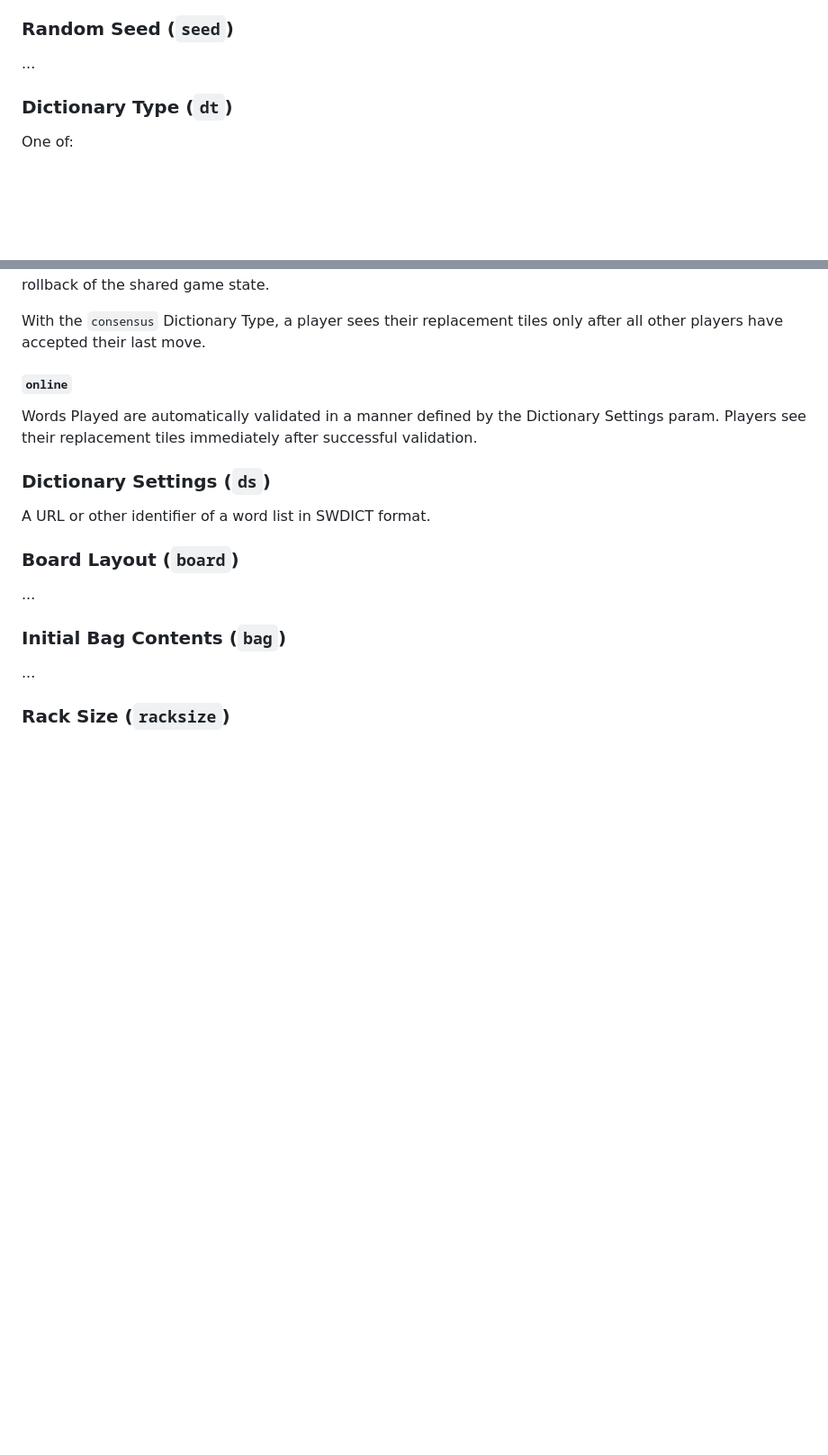
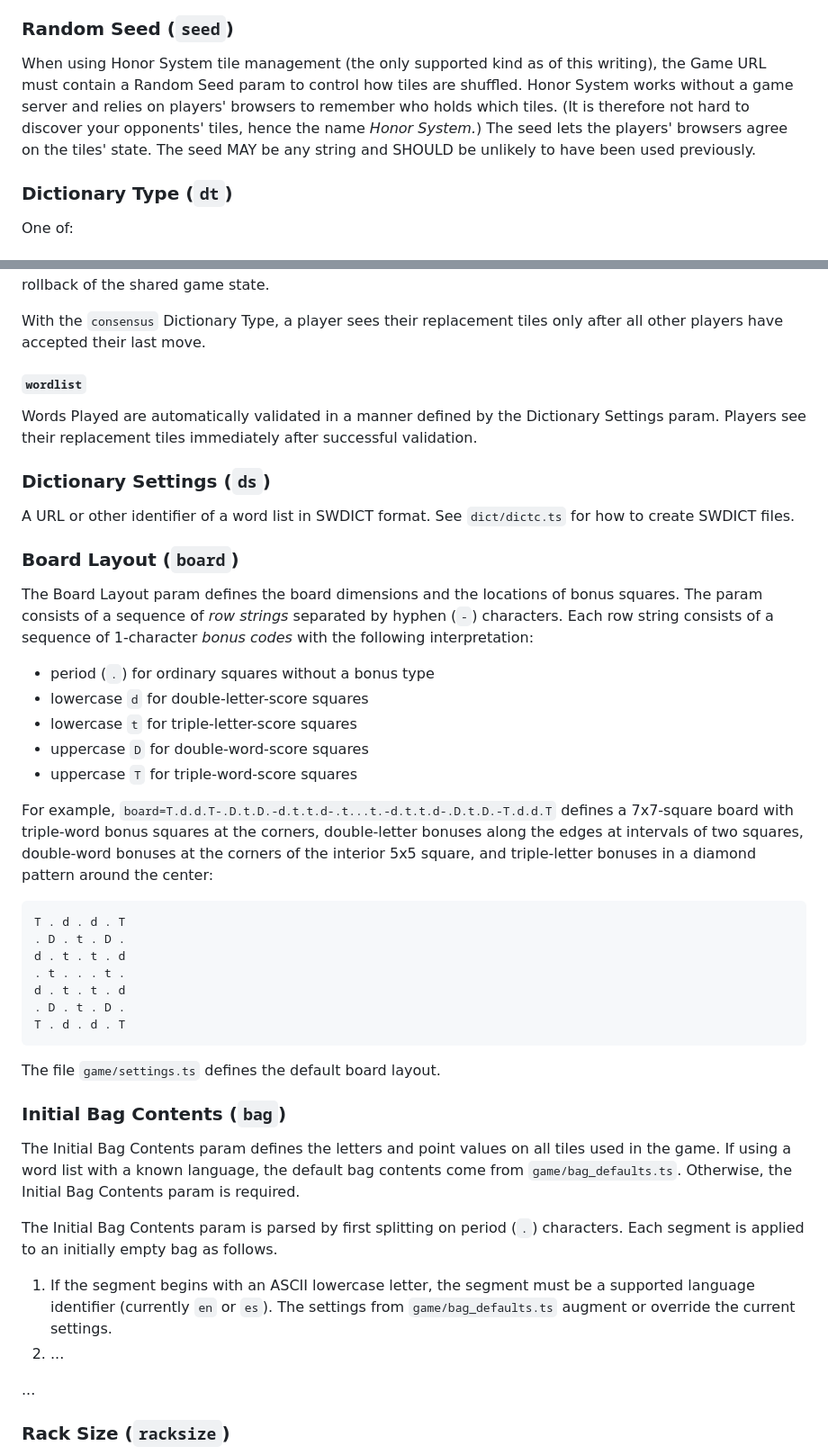
Before and after one commit to jtobey/sharewords, a Markdown page: docs/url_v1.md, 2 parts joined by grey strips. Shown: that part at 90% size. Rendered like a GitHub page; blank space fills up the shorter version.

Commit message:
Added `seed`, `board`, and (incomplete) `bag`, making the spec almost implementable.

```diff
--- a/docs/url_v1.md
+++ b/docs/url_v1.md
@@ -97,7 +97,13 @@ starting a game with three or more players.
 
 ### Random Seed (`seed`)
 
-...
+When using Honor System tile management (the only supported kind as of this
+writing), the Game URL must contain a Random Seed param to control how tiles
+are shuffled. Honor System works without a game server and relies on players'
+browsers to remember who holds which tiles. (It is therefore not hard to
+discover your opponents' tiles, hence the name *Honor System.*) The seed lets
+the players' browsers agree on the tiles' state. The seed MAY be any string and
+SHOULD be unlikely to have been used previously.
 
 ### Dictionary Type (`dt`)
 
@@ -119,7 +125,7 @@ a rollback of the shared game state.
 With the `consensus` Dictionary Type, a player sees their replacement tiles
 only after all other players have accepted their last move.
 
-#### `online`
+#### `wordlist`
 
 Words Played are automatically validated in a manner defined by the Dictionary
 Settings param. Players see their replacement tiles immediately after
@@ -127,13 +133,52 @@ successful validation.
 
 ### Dictionary Settings (`ds`)
 
-A URL or other identifier of a word list in SWDICT format.
+A URL or other identifier of a word list in SWDICT format. See `dict/dictc.ts`
+for how to create SWDICT files.
 
 ### Board Layout (`board`)
 
-...
+The Board Layout param defines the board dimensions and the locations of bonus
+squares. The param consists of a sequence of *row strings* separated by hyphen
+(`-`) characters. Each row string consists of a sequence of 1-character *bonus
+codes* with the following interpretation:
+
+*  period (`.`) for ordinary squares without a bonus type
+*  lowercase `d` for double-letter-score squares
+*  lowercase `t` for triple-letter-score squares
+*  uppercase `D` for double-word-score squares
+*  uppercase `T` for triple-word-score squares
+
+For example, `board=T.d.d.T-.D.t.D.-d.t.t.d-.t...t.-d.t.t.d-.D.t.D.-T.d.d.T`
+defines a 7x7-square board with triple-word bonus squares at the corners,
+double-letter bonuses along the edges at intervals of two squares, double-word
+bonuses at the corners of the interior 5x5 square, and triple-letter bonuses in
+a diamond pattern around the center:
+
+    T . d . d . T
+    . D . t . D .
+    d . t . t . d
+    . t . . . t .
+    d . t . t . d
+    . D . t . D .
+    T . d . d . T
+
+The file `game/settings.ts` defines the default board layout.
 
 ### Initial Bag Contents (`bag`)
+
+The Initial Bag Contents param defines the letters and point values on all
+tiles used in the game. If using a word list with a known language, the default
+bag contents come from `game/bag_defaults.ts`. Otherwise, the Initial Bag
+Contents param is required.
+
+The Initial Bag Contents param is parsed by first splitting on period (`.`)
+characters. Each segment is applied to an initially empty bag as follows.
+
+1.  If the segment begins with an ASCII lowercase letter, the segment must be
+    a supported language identifier (currently `en` or `es`). The settings from
+    `game/bag_defaults.ts` augment or override the current settings.
+2.  ...
 
 ...
 
```
